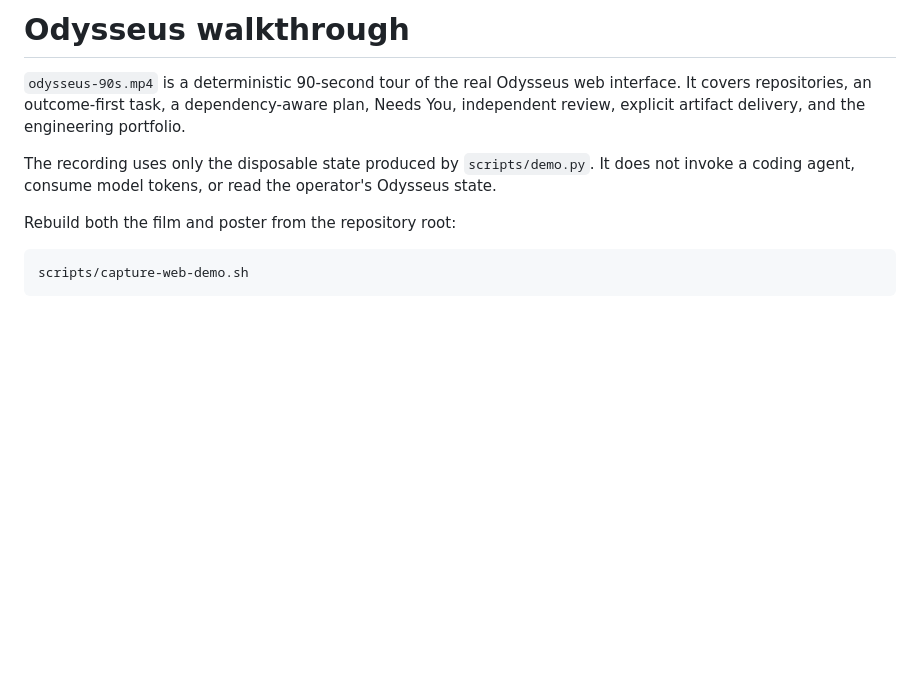
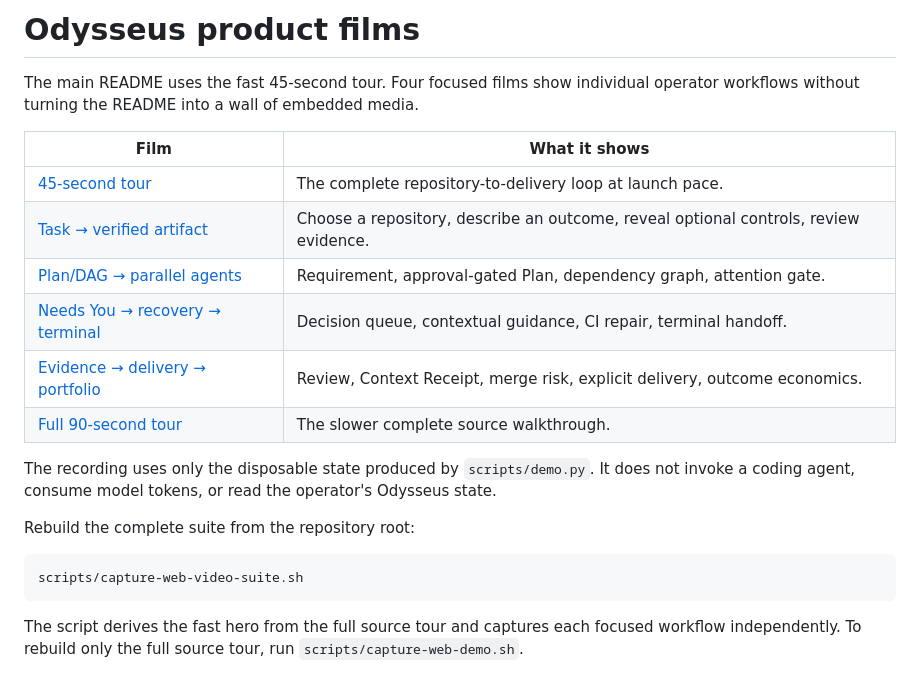
Before and after one commit to jpolec/odysseus, a Markdown page: docs/demo/README.md, the part around the change. Rendered like a GitHub page; blank space fills up the shorter version.

Commit message:
docs: add focused product video suite

````diff
--- a/docs/demo/README.md
+++ b/docs/demo/README.md
@@ -1,16 +1,27 @@
-# Odysseus walkthrough
+# Odysseus product films
 
-`odysseus-90s.mp4` is a deterministic 90-second tour of the real Odysseus web
-interface. It covers repositories, an outcome-first task, a dependency-aware
-plan, Needs You, independent review, explicit artifact delivery, and the
-engineering portfolio.
+The main README uses the fast 45-second tour. Four focused films show individual
+operator workflows without turning the README into a wall of embedded media.
+
+| Film | What it shows |
+| --- | --- |
+| [45-second tour](odysseus-45s.mp4) | The complete repository-to-delivery loop at launch pace. |
+| [Task → verified artifact](odysseus-task.mp4) | Choose a repository, describe an outcome, reveal optional controls, review evidence. |
+| [Plan/DAG → parallel agents](odysseus-plan.mp4) | Requirement, approval-gated Plan, dependency graph, attention gate. |
+| [Needs You → recovery → terminal](odysseus-recovery.mp4) | Decision queue, contextual guidance, CI repair, terminal handoff. |
+| [Evidence → delivery → portfolio](odysseus-delivery.mp4) | Review, Context Receipt, merge risk, explicit delivery, outcome economics. |
+| [Full 90-second tour](odysseus-90s.mp4) | The slower complete source walkthrough. |
 
 The recording uses only the disposable state produced by `scripts/demo.py`.
 It does not invoke a coding agent, consume model tokens, or read the operator's
 Odysseus state.
 
-Rebuild both the film and poster from the repository root:
+Rebuild the complete suite from the repository root:
 
 ```sh
-scripts/capture-web-demo.sh
+scripts/capture-web-video-suite.sh
 ```
+
+The script derives the fast hero from the full source tour and captures each
+focused workflow independently. To rebuild only the full source tour, run
+`scripts/capture-web-demo.sh`.
````
Also changed, not shown: README.md (+22 -32 lines), docs/TMUX.md (added, +52 -0 lines), docs/USAGE.md (+7 -6 lines), docs/demo/odysseus-45s-poster.png (added), docs/demo/odysseus-delivery-poster.png (added), docs/demo/odysseus-plan-poster.png (added), docs/demo/odysseus-recovery-poster.png (added), docs/demo/odysseus-task-poster.png (added), 8 other files.
